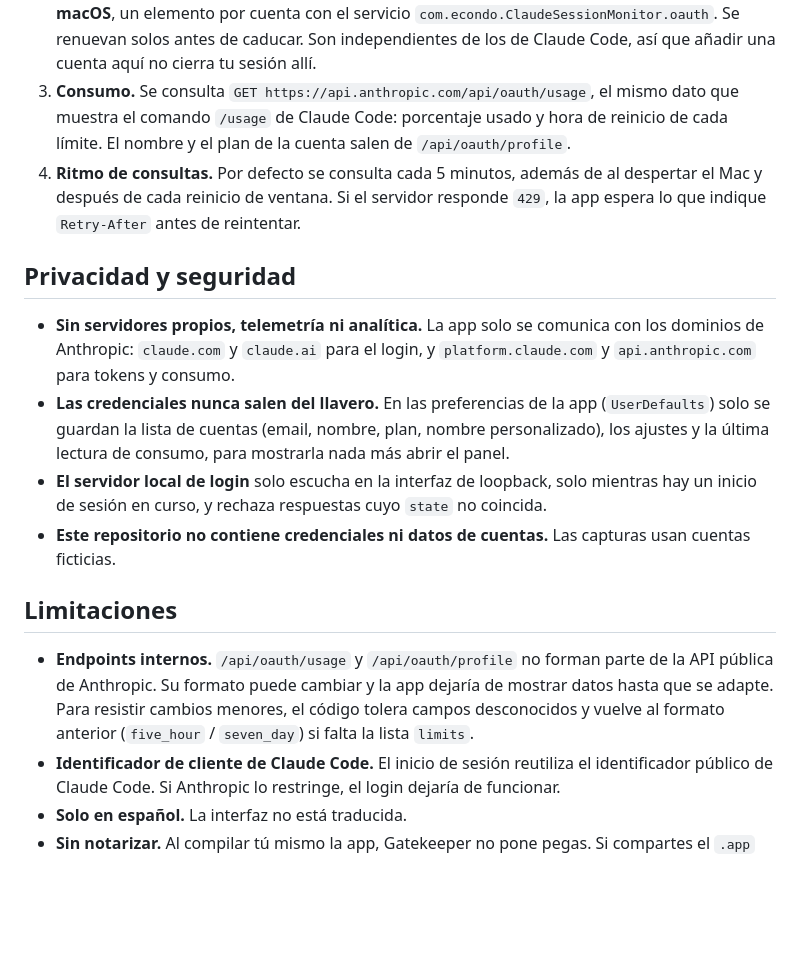
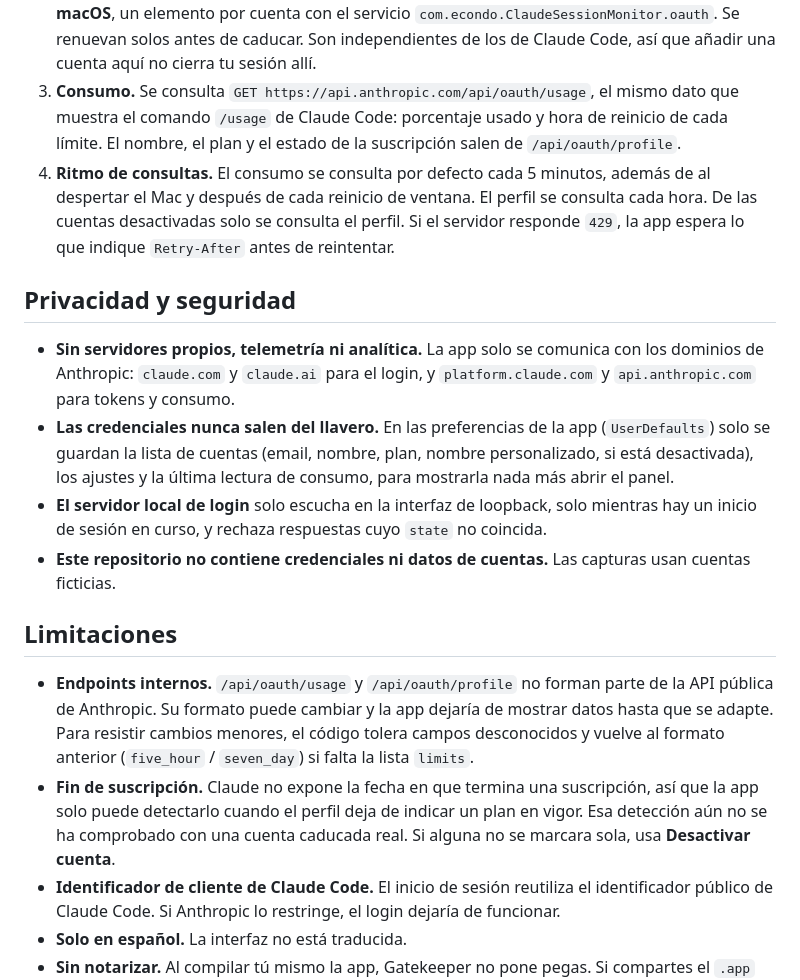
Before and after one commit to econdo/ClaudeSessionMonitor, a Markdown page: README.md, the part around one of its changes. Drawn GitHub-style; blank space fills up the shorter version.

```diff
--- a/README.md
+++ b/README.md
@@ -104,19 +112,20 @@ Desde el menú **⋯** de cada tarjeta puedes actualizar esa cuenta, marcarla co
 
 1. **Inicio de sesión.** Se usa OAuth 2.0 con PKCE contra claude.ai, el mismo flujo con el que inicia sesión Claude Code y con su identificador de cliente público. Mientras dura el login, la app abre un pequeño servidor HTTP en un puerto aleatorio que solo escucha en `127.0.0.1` y `::1`. Ahí recibe la redirección, comprueba el parámetro `state` y lo cierra.
 2. **Tokens.** Los tokens de acceso y de renovación de cada cuenta se guardan en el **llavero de macOS**, un elemento por cuenta con el servicio `com.econdo.ClaudeSessionMonitor.oauth`. Se renuevan solos antes de caducar. Son independientes de los de Claude Code, así que añadir una cuenta aquí no cierra tu sesión allí.
-3. **Consumo.** Se consulta `GET https://api.anthropic.com/api/oauth/usage`, el mismo dato que muestra el comando `/usage` de Claude Code: porcentaje usado y hora de reinicio de cada límite. El nombre y el plan de la cuenta salen de `/api/oauth/profile`.
-4. **Ritmo de consultas.** Por defecto se consulta cada 5 minutos, además de al despertar el Mac y después de cada reinicio de ventana. Si el servidor responde `429`, la app espera lo que indique `Retry-After` antes de reintentar.
+3. **Consumo.** Se consulta `GET https://api.anthropic.com/api/oauth/usage`, el mismo dato que muestra el comando `/usage` de Claude Code: porcentaje usado y hora de reinicio de cada límite. El nombre, el plan y el estado de la suscripción salen de `/api/oauth/profile`.
+4. **Ritmo de consultas.** El consumo se consulta por defecto cada 5 minutos, además de al despertar el Mac y después de cada reinicio de ventana. El perfil se consulta cada hora. De las cuentas desactivadas solo se consulta el perfil. Si el servidor responde `429`, la app espera lo que indique `Retry-After` antes de reintentar.
 
 ## Privacidad y seguridad
 
 - **Sin servidores propios, telemetría ni analítica.** La app solo se comunica con los dominios de Anthropic: `claude.com` y `claude.ai` para el login, y `platform.claude.com` y `api.anthropic.com` para tokens y consumo.
-- **Las credenciales nunca salen del llavero.** En las preferencias de la app (`UserDefaults`) solo se guardan la lista de cuentas (email, nombre, plan, nombre personalizado), los ajustes y la última lectura de consumo, para mostrarla nada más abrir el panel.
+- **Las credenciales nunca salen del llavero.** En las preferencias de la app (`UserDefaults`) solo se guardan la lista de cuentas (email, nombre, plan, nombre personalizado, si está desactivada), los ajustes y la última lectura de consumo, para mostrarla nada más abrir el panel.
 - **El servidor local de login** solo escucha en la interfaz de loopback, solo mientras hay un inicio de sesión en curso, y rechaza respuestas cuyo `state` no coincida.
 - **Este repositorio no contiene credenciales ni datos de cuentas.** Las capturas usan cuentas ficticias.
 
 ## Limitaciones
 
 - **Endpoints internos.** `/api/oauth/usage` y `/api/oauth/profile` no forman parte de la API pública de Anthropic. Su formato puede cambiar y la app dejaría de mostrar datos hasta que se adapte. Para resistir cambios menores, el código tolera campos desconocidos y vuelve al formato anterior (`five_hour` / `seven_day`) si falta la lista `limits`.
+- **Fin de suscripción.** Claude no expone la fecha en que termina una suscripción, así que la app solo puede detectarlo cuando el perfil deja de indicar un plan en vigor. Esa detección aún no se ha comprobado con una cuenta caducada real. Si alguna no se marcara sola, usa **Desactivar cuenta**.
 - **Identificador de cliente de Claude Code.** El inicio de sesión reutiliza el identificador público de Claude Code. Si Anthropic lo restringe, el login dejaría de funcionar.
 - **Solo en español.** La interfaz no está traducida.
 - **Sin notarizar.** Al compilar tú mismo la app, Gatekeeper no pone pegas. Si compartes el `.app` ya compilado con otra persona, su Mac lo bloqueará.
```
Also changed, not shown: other parts of README.md (+15 -6 lines), docs/panel-claro.png, docs/panel-oscuro.png, 10 other files.
